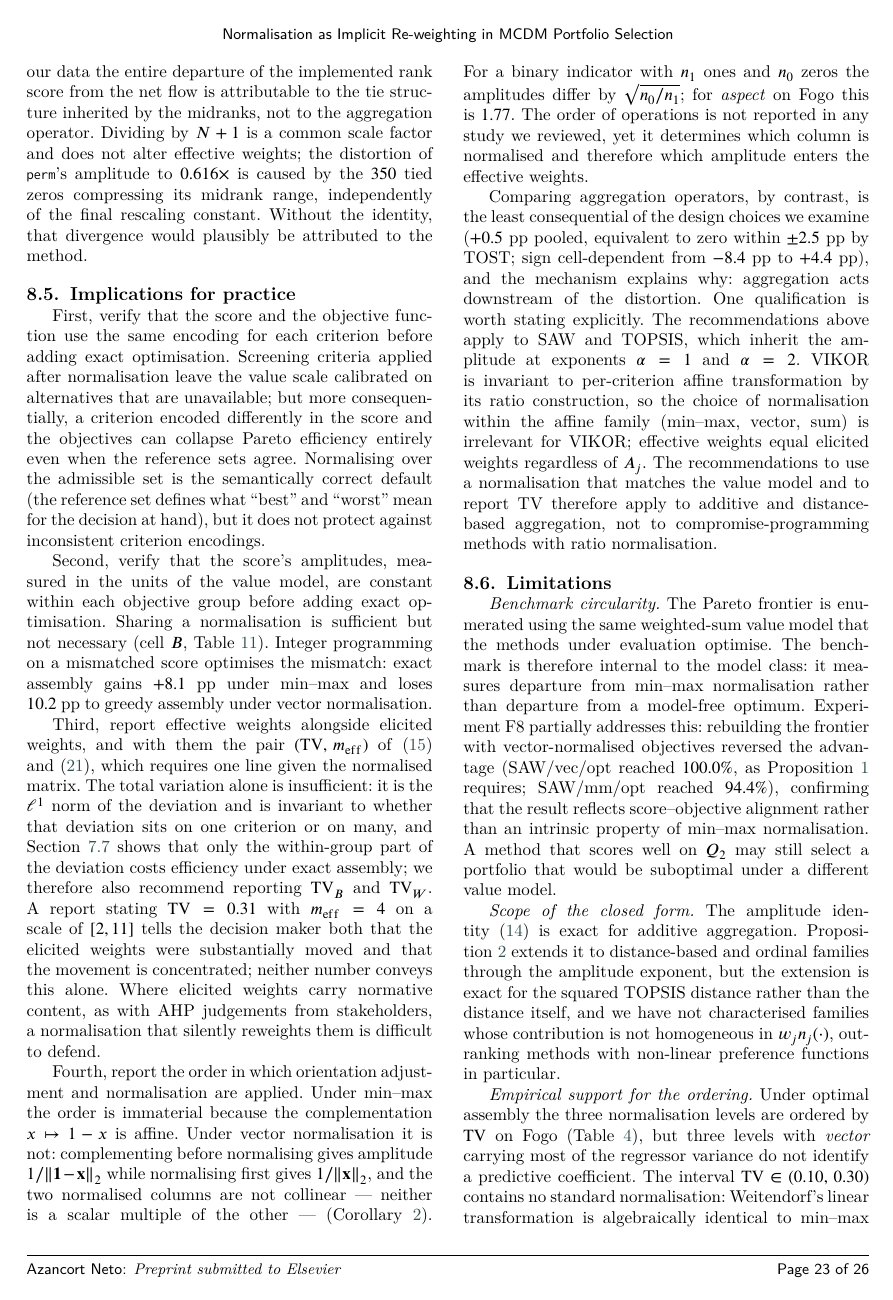
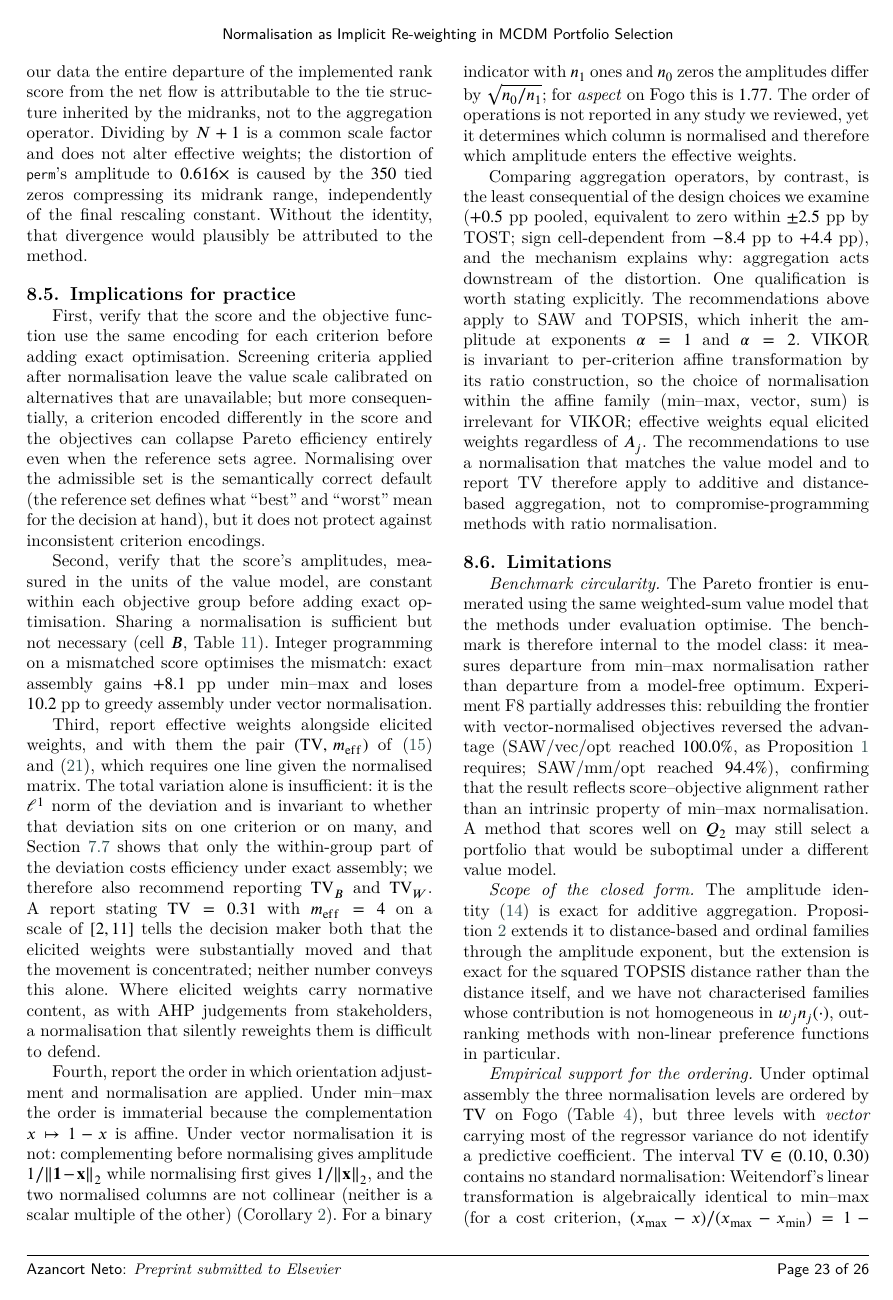
Before and after one commit to Jazancort/mcdm-landfill-pareto-paper, a LaTeX paper (main.tex): page 24 of 27. Compiled offline with XeLaTeX; a LaTeX package or settings file that is missing is left out.

Commit message:
fix: remove em-dashes from not-collinear corollary; ALL CHECKS PASSED

```diff
--- a/main.tex
+++ b/main.tex
@@ -2536,8 +2536,8 @@ $x\mapsto 1-x$ is affine.
 Under vector normalisation it is not: complementing before normalising
 gives amplitude $1/\lVert\mathbf{1}-\mathbf{x}\rVert_2$ while
 normalising first gives $1/\lVert\mathbf{x}\rVert_2$, and the two
-normalised columns are not collinear --- neither is a scalar multiple
-of the other --- (Corollary~\ref{cor:order}).
+normalised columns are not collinear (neither is a scalar multiple
+of the other) (Corollary~\ref{cor:order}).
 For a binary indicator with $n_1$ ones and $n_0$ zeros the amplitudes
 differ by $\sqrt{n_0/n_1}$; for \textit{aspect} on Fogo this is $1.77$.
 The order of operations is not reported in any study we reviewed, yet it
```
